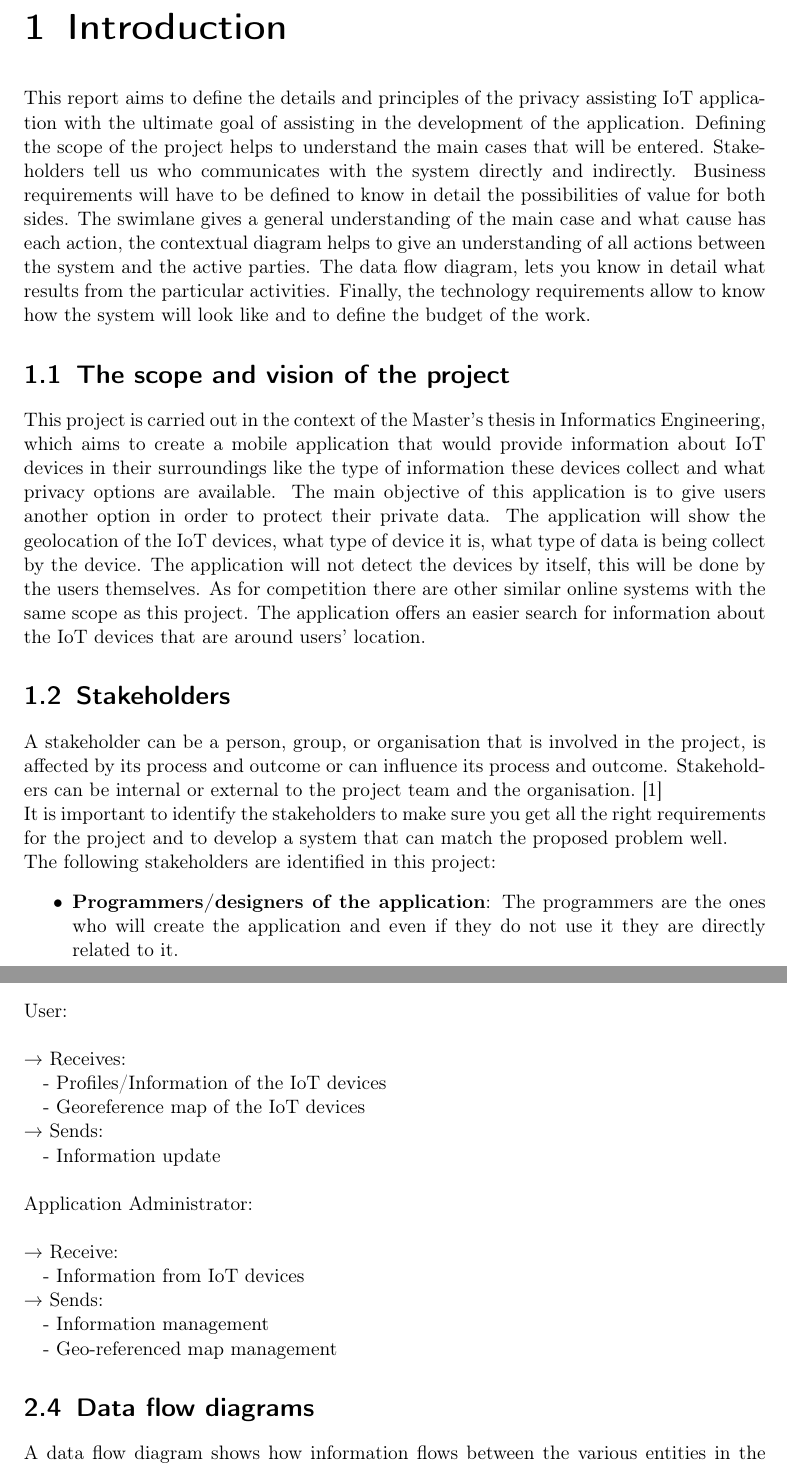
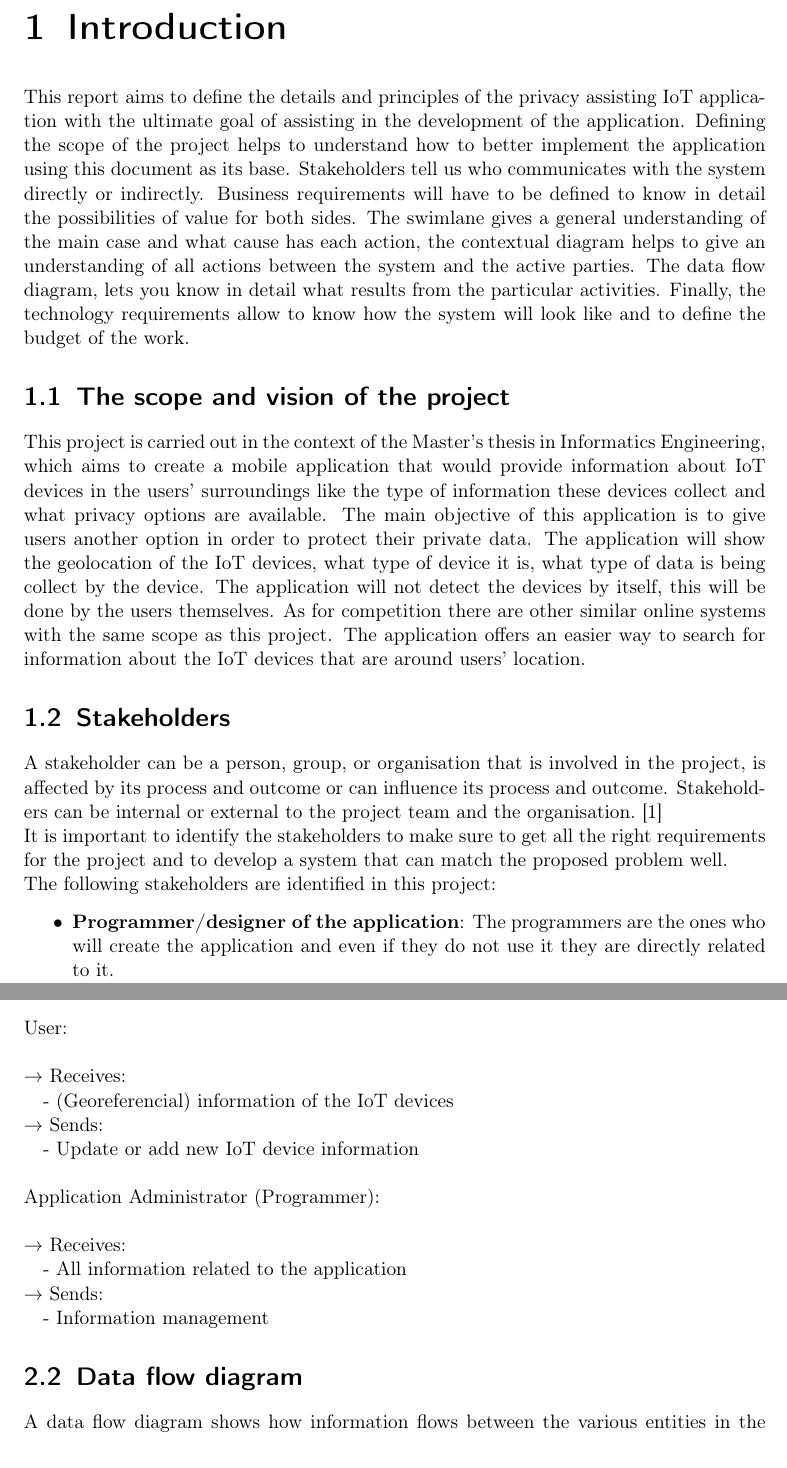
Before and after one commit to nelson-vieira/masters-thesis, a LaTeX thesis (masters-thesis/app/docs/software_requirements.tex): two parts of pages 3 and 6 of 18 before the commit and two parts of pages 3 and 6 of 20 after it, joined at a grey line, cut so that both start at the same text. Compiled offline with pdfLaTeX.

Commit message:
Updated app software requirements Added contextual diagram and dataflow diagram Reviewd the specification until section 2.3
Signed-off-by: Nelson Vieira <nelson0.vieira@gmail.com>

```diff
--- a/masters-thesis/app/docs/software_requirements.tex
+++ b/masters-thesis/app/docs/software_requirements.tex
@@ -39,7 +39,7 @@
     urlcolor=purple,        % color of external links
     linktoc=page            % only page is linked
 }%
-\def\myversion{alpha 0.6}
+\def\myversion{alpha 0.7}
 \date{}
 \usepackage{hyperref}
 
@@ -71,8 +71,9 @@
 This report aims to define the details and principles of the privacy assisting
 IoT application with the ultimate goal of assisting in the development
 of the application. Defining the scope of the project helps to understand
-the main cases that will be entered. Stakeholders tell us who communicates
-with the system directly and indirectly. Business requirements will have
+how to better implement the application using this document as its base.
+Stakeholders tell us who communicates
+with the system directly or indirectly. Business requirements will have
 to be defined to know in detail the possibilities of value for both sides.
 The swimlane gives a general understanding of the main case and what cause
 has each action, the contextual diagram helps to give an understanding
@@ -85,7 +86,7 @@ look like and to define the budget of the work.
 
 This project is carried out in the context of the Master's thesis in Informatics
 Engineering, which aims to create a mobile application that would provide
-information about IoT devices in their surroundings like the type of information
+information about IoT devices in the users' surroundings like the type of information
 these devices collect and what privacy options are available. The main objective
 of this application is to give users another option in order to protect
 their private data. The application will show the geolocation of the IoT
@@ -93,7 +94,7 @@ devices, what type of device it is, what type of data is being collect by
 the device. The application will not detect the devices by itself, this will
 be done by the users themselves. As for competition there are other similar
 online systems with the same scope as this project. The application offers
-an easier search for information about the IoT devices that are around users'
+an easier way to search for information about the IoT devices that are around users'
 location.
 
 \section{Stakeholders}
@@ -103,12 +104,12 @@ the project, is affected by its process and outcome or can influence its
 process and outcome. Stakeholders can be internal or external to the project
 team and the organisation. \cite{fulton2017chapter}
 \newline
-It is important to identify the stakeholders to make sure you get all the
+It is important to identify the stakeholders to make sure to get all the
 right requirements for the project and to develop a system that can match
 the proposed problem well.
 \newline
 The following stakeholders are identified in this project:
 \begin{itemize}
-    \item \textbf{Programmers/designers of the application}: The programmers are the ones who will create the application and even if they do not use it they are directly related to it.
+    \item \textbf{Programmer/designer of the application}: The programmers are the ones who will create the application and even if they do not use it they are directly related to it.
     \item \textbf{IoT Device Owners}: These device owners will be priority stakeholders being that the application in good part will be directed to them, device owners have an indirect influence.
     \item \textbf{Application Users}: The users will be the main focus of this project, they are the ones that provide the information that will be inserted in the application, since they can change the course of the project they have a direct influence.
@@ -116,0 +139,24 @@ The following stakeholders are identified in this project:
+User: \\
+\newline
+→ Receives:
+
+- (Georeferencial) information of the IoT devices
+\newline
+→ Sends:
+
+- Update or add new IoT device information \newline
+\newline
+Application Administrator (Programmer): \\
+\newline
+→ Receives:
+
+- All information related to the application
+\newline
+→ Sends:
+
+- Information management
+
+\section{Data flow diagram}
+
+A data flow diagram shows how information flows between the various entities
+in the system and their relationships.
@@ -116,0 +167,2 @@ The following stakeholders are identified in this project:
+    \label{fig:data flow diagram}
+\end{figure}
@@ -175,28 +232,0 @@ application. \\
-User: \\
-\newline
-→ Receives:
-
-- Profiles/Information of the IoT devices
-
-- Georeference map of the IoT devices
-\newline
-→ Sends:
-
-- Information update \newline
-\newline
-Application Administrator: \\
-\newline
-→ Receive:
-
-- Information from IoT devices
-\newline
-→ Sends:
-
-- Information management
-
-- Geo-referenced map management
-
-\section{Data flow diagrams}
-
-A data flow diagram shows how information flows between the various entities
-in the system and their relationships.
```
Also changed, not shown: masters-thesis/app/docs/assets/images/contextual_diagram.png (added), masters-thesis/app/docs/assets/images/data-flow-diagram.png (added), masters-thesis/app/docs/software_requirements.pdf, masters-thesis/app/docs/software_requirements.tex (102 more changed lines).
